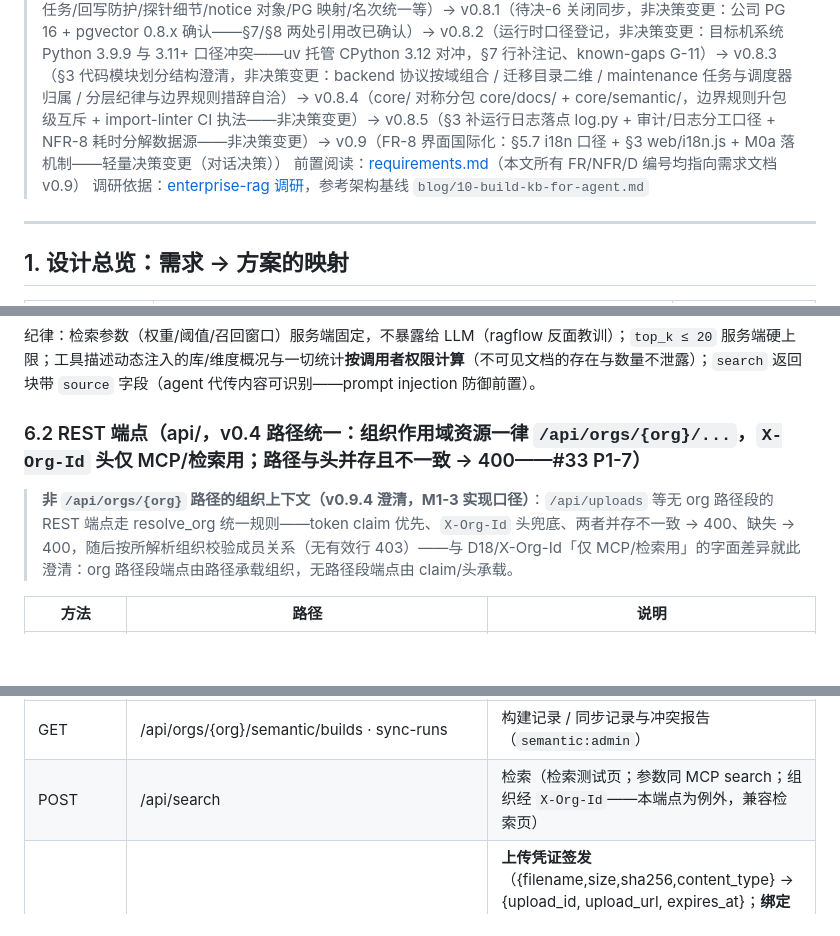
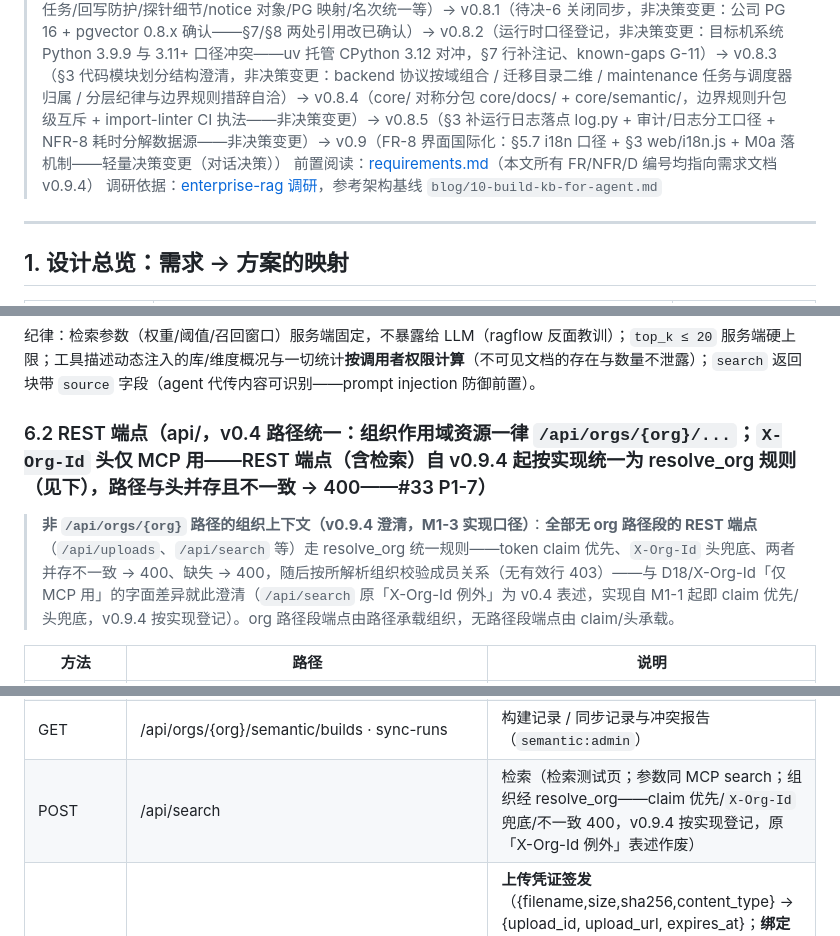
Before and after one commit to yq3/knowledge-lattice, a Markdown page: docs/design.md, 3 parts joined by grey strips. Drawn GitHub-style; blank space fills up the shorter version.

Commit message:
[task-knowledge-lattice-m1-3] R2: docs 补正（doc-only 复核 P2-1 FR-1 截断二义定拒绝 + P2-2 §6.2 X-Org-Id 表述按实现统一 resolve_org + G-12 模板字段补齐——supervised-coding 落笔）

```diff
--- a/docs/design.md
+++ b/docs/design.md
@@ -4,5 +4,5 @@
 > 日期：2026-10-16 初稿 → v0.2（#31）→ v0.3（#32）→ v0.4（#33+#34，冻结版）→ v0.5（#35，D23）→ v0.5.1（#36，原型基线更新）→ v0.5.2（术语修订：骨架→源端事实）→ v0.6（#37，非决策变更：源系统接入前置条件 + 实体维度 ACL 演进缝登记；版本号与需求文档统一）→ v0.6.1（#39，非决策变更：#38 评审衍生三处正文修正——sem_rel_types 全局表表述 / 请求体权限字段口径对齐 FR-4 / M1 验收 T19·T20 半句限定）→ v0.7（#41，决策变更：D12 嵌入/重排 API 化 + D24 存储后端双实现 + 源系统 MCP 口径 + ES 演进缝登记）→ v0.7.1（#42 必修1 回写，非决策变更：rerank 端点确认同步 + §5.2 外发注记）→ v0.7.2（#42 三项拍板落档，非决策变更：PG 正式备选（CI 必跑）+ 探针拒绝档关查询向量路 + 语义层 SQL 下沉 backend）→ v0.8（#42 必修2/3/4 与 P1/P2 全量回写，非决策变更：reembed 任务/回写防护/探针细节/notice 对象/PG 映射/名次统一等）→ v0.8.1（待决-6 关闭同步，非决策变更：公司 PG 16 + pgvector 0.8.x 确认——§7/§8 两处引用改已确认）→ v0.8.2（运行时口径登记，非决策变更：目标机系统 Python 3.9.9 与 3.11+ 口径冲突——uv 托管 CPython 3.12 对冲，§7 行补注记、known-gaps G-11）→ v0.8.3（§3 代码模块划分结构澄清，非决策变更：backend 协议按域组合 / 迁移目录二维 / maintenance 任务与调度器归属 / 分层纪律与边界规则措辞自洽）→ v0.8.4（core/ 对称分包 core/docs/ + core/semantic/，边界规则升包级互斥 + import-linter CI 执法——非决策变更）→ v0.8.5（§3 补运行日志落点 log.py + 审计/日志分工口径 + NFR-8 耗时分解数据源——非决策变更）→ v0.9（FR-8 界面国际化：§5.7 i18n 口径 + §3 web/i18n.js + M0a 落机制——轻量决策变更（对话决策））
-> 前置阅读：[requirements.md](./requirements.md)（本文所有 FR/NFR/D 编号均指向需求文档 v0.9）
+> 前置阅读：[requirements.md](./requirements.md)（本文所有 FR/NFR/D 编号均指向需求文档 v0.9.4）
 > 调研依据：[enterprise-rag 调研](../../research/enterprise-rag/)，参考架构基线 `blog/10-build-kb-for-agent.md`
 
 ---
@@ -1105,9 +1105,9 @@ SELECT e.id, e.type, e.key, e.name, MIN(w.depth) AS depth, GROUP_CONCAT(DISTINCT
 
 纪律：检索参数（权重/阈值/召回窗口）服务端固定，不暴露给 LLM（ragflow 反面教训）；`top_k ≤ 20` 服务端硬上限；工具描述动态注入的库/维度概况与一切统计**按调用者权限计算**（不可见文档的存在与数量不泄露）；`search` 返回块带 `source` 字段（agent 代传内容可识别——prompt injection 防御前置）。
 
-### 6.2 REST 端点（api/，v0.4 路径统一：**组织作用域资源一律 `/api/orgs/{org}/...`**，`X-Org-Id` 头仅 MCP/检索用；路径与头并存且不一致 → 400——#33 P1-7）
+### 6.2 REST 端点（api/，v0.4 路径统一：**组织作用域资源一律 `/api/orgs/{org}/...`**；`X-Org-Id` 头仅 MCP 用——REST 端点（含检索）自 v0.9.4 起按实现统一为 resolve_org 规则（见下），路径与头并存且不一致 → 400——#33 P1-7）
 
-> **非 `/api/orgs/{org}` 路径的组织上下文（v0.9.4 澄清，M1-3 实现口径）**：`/api/uploads` 等无 org 路径段的 REST 端点走 resolve_org 统一规则——token claim 优先、`X-Org-Id` 头兜底、两者并存不一致 → 400、缺失 → 400，随后按所解析组织校验成员关系（无有效行 403）——与 D18/X-Org-Id「仅 MCP/检索用」的字面差异就此澄清：org 路径段端点由路径承载组织，无路径段端点由 claim/头承载。
+> **非 `/api/orgs/{org}` 路径的组织上下文（v0.9.4 澄清，M1-3 实现口径）**：**全部无 org 路径段的 REST 端点**（`/api/uploads`、`/api/search` 等）走 resolve_org 统一规则——token claim 优先、`X-Org-Id` 头兜底、两者并存不一致 → 400、缺失 → 400，随后按所解析组织校验成员关系（无有效行 403）——与 D18/X-Org-Id「仅 MCP 用」的字面差异就此澄清（`/api/search` 原「X-Org-Id 例外」为 v0.4 表述，实现自 M1-1 起即 claim 优先/头兜底，v0.9.4 按实现登记）。org 路径段端点由路径承载组织，无路径段端点由 claim/头承载。
 
 | 方法 | 路径 | 说明 |
 |---|---|---|
@@ -1138,7 +1138,7 @@ SELECT e.id, e.type, e.key, e.name, MIN(w.depth) AS depth, GROUP_CONCAT(DISTINCT
 | POST | /api/orgs/{org}/semantic/sync/{adapter} | 手动触发同步（`semantic:admin`；写 outbox） |
 | POST | /api/orgs/{org}/semantic/yaml/webhook | Git 合并后的回调（校验签名；服务身份）→ 投递 yaml 合并 + 构建 |
 | GET | /api/orgs/{org}/semantic/builds · sync-runs | 构建记录 / 同步记录与冲突报告（`semantic:admin`） |
-| POST | /api/search | 检索（检索测试页；参数同 MCP search；组织经 `X-Org-Id`——本端点为例外，兼容检索页） |
+| POST | /api/search | 检索（检索测试页；参数同 MCP search；组织经 resolve_org——claim 优先/`X-Org-Id` 兜底/不一致 400，v0.9.4 按实现登记，原「X-Org-Id 例外」表述作废） |
 | POST | /api/uploads | **上传凭证签发**（{filename,size,sha256,content_type} → {upload_id, upload_url, expires_at}；**绑定 sub+org+服务身份**，#33 P1-3）。uploads 表 DDL 以迁移 0003 为准（**实现细节不入 §4——v0.9.4 登记**：三要素列/issued→uploaded→consumed 状态机/expires_at/doc_id·task_id 追溯列） |
 | PUT | /api/uploads/{upload_id} | **接收文件字节**（v0.4 补——Bearer 鉴权 + **校验 sub、org、服务身份三者一致且未过期、未使用**（与签发绑定，T11）；按声明 size 拒绝（v0.9.4 勘误——原「截断/拒绝」二义，TEST-CASES 附录 A-13 定拒绝；含不足声明 400 对称面）、写盘后校验 sha256、全局上限 200MB；**M1 集成期实现**，人工 multipart 不依赖） |
 | GET | /api/orgs/{org}/audit | 审计查询（org_admin 全量 / 系统管理员仅元数据——FR-6 分级） |
```
Also changed, not shown: other parts of docs/design.md (+1 -1 lines), docs/known-gaps.md (+3 -0 lines), docs/requirements.md (+2 -2 lines).
